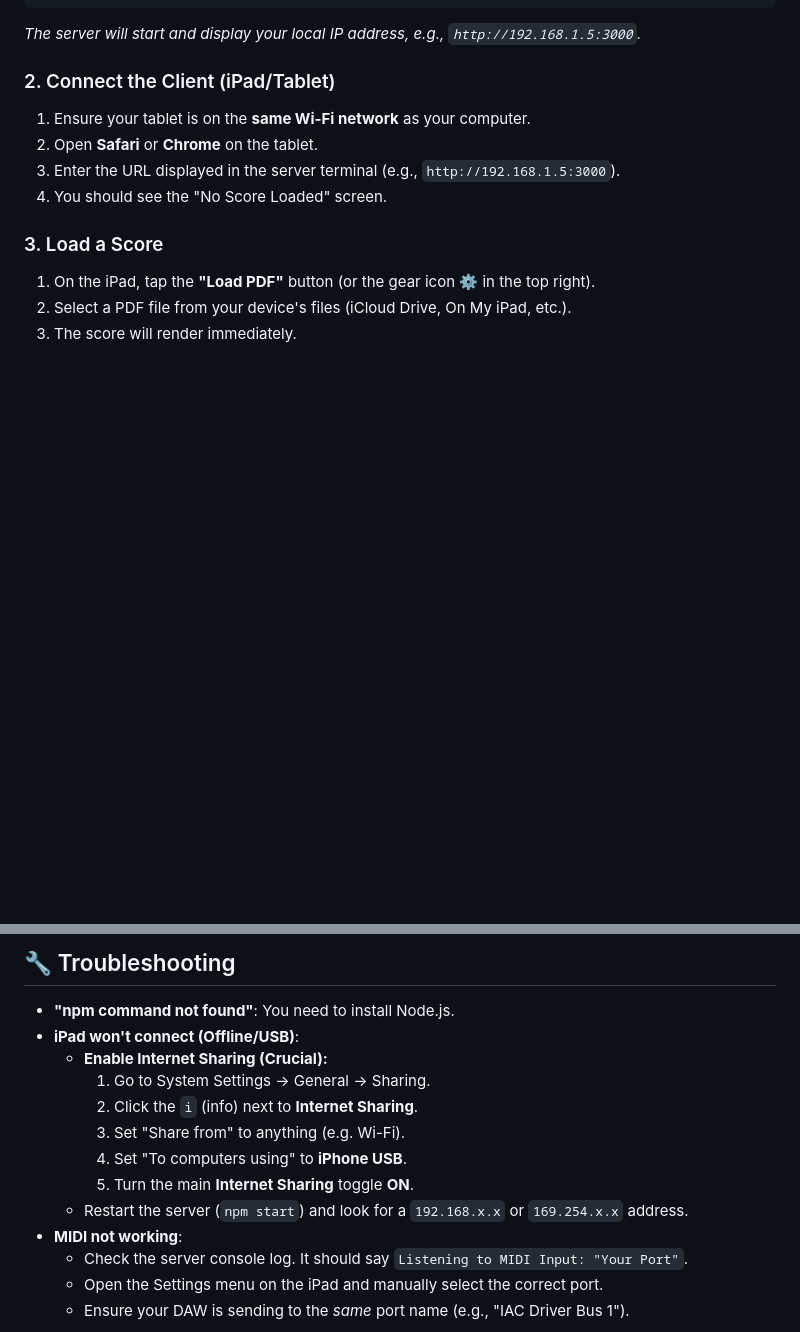
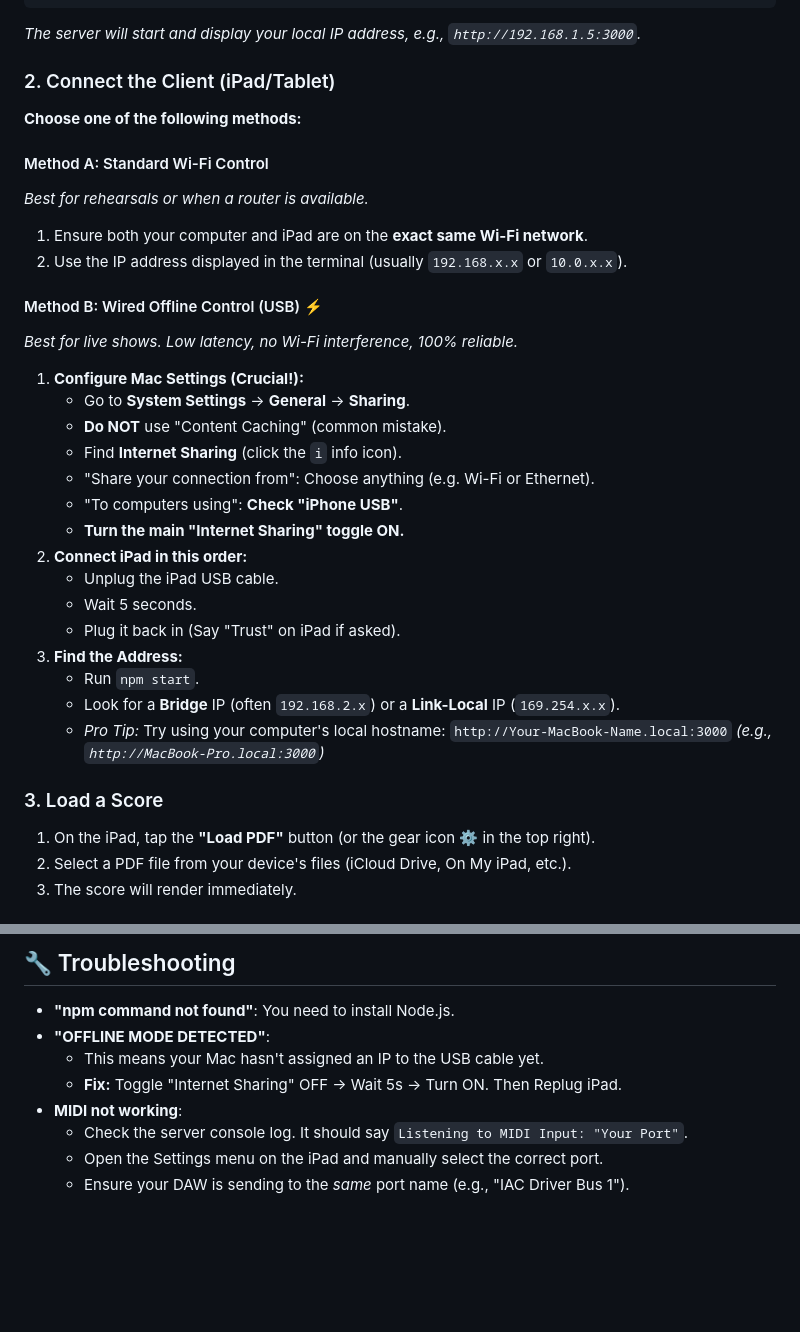
Before and after one commit to Ziv200/pageTurner, a Markdown page: README.md, 2 parts joined by grey strips. GitHub-like rendering; blank space fills up the shorter version.

```diff
--- a/README.md
+++ b/README.md
@@ -65,11 +65,32 @@ npm start
 *The server will start and display your local IP address, e.g., `http://192.168.1.5:3000`.*
 
 ### 2. Connect the Client (iPad/Tablet)
+**Choose one of the following methods:**
 
-1.  Ensure your tablet is on the **same Wi-Fi network** as your computer.
-2.  Open **Safari** or **Chrome** on the tablet.
-3.  Enter the URL displayed in the server terminal (e.g., `http://192.168.1.5:3000`).
-4.  You should see the "No Score Loaded" screen.
+#### Method A: Standard Wi-Fi Control
+*Best for rehearsals or when a router is available.*
+1.  Ensure both your computer and iPad are on the **exact same Wi-Fi network**.
+2.  Use the IP address displayed in the terminal (usually `192.168.x.x` or `10.0.x.x`).
+
+#### Method B: Wired Offline Control (USB) ⚡️
+*Best for live shows. Low latency, no Wi-Fi interference, 100% reliable.*
+1.  **Configure Mac Settings (Crucial!):**
+    *   Go to **System Settings** -> **General** -> **Sharing**.
+    *   **Do NOT** use "Content Caching" (common mistake).
+    *   Find **Internet Sharing** (click the `i` info icon).
+    *   "Share your connection from": Choose anything (e.g. Wi-Fi or Ethernet).
+    *   "To computers using": **Check "iPhone USB"**.
+    *   **Turn the main "Internet Sharing" toggle ON.**
+2.  **Connect iPad in this order:**
+    *   Unplug the iPad USB cable.
+    *   Wait 5 seconds.
+    *   Plug it back in (Say "Trust" on iPad if asked).
+3.  **Find the Address:**
+    *   Run `npm start`.
+    *   Look for a **Bridge** IP (often `192.168.2.x`) or a **Link-Local** IP (`169.254.x.x`).
+    *   *Pro Tip:* Try using your computer's local hostname:
+        `http://Your-MacBook-Name.local:3000`
+        *(e.g., `http://MacBook-Pro.local:3000`)*
 
 ### 3. Load a Score
 
@@ -112,14 +133,9 @@ The app listens for MIDI **Program Change** messages. It maps the Program Change
 ## 🔧 Troubleshooting
 
 *   **"npm command not found"**: You need to install Node.js.
-*   **iPad won't connect (Offline/USB)**:
-    *   **Enable Internet Sharing (Crucial):**
-        1.  Go to System Settings -> General -> Sharing.
-        2.  Click the `i` (info) next to **Internet Sharing**.
-        3.  Set "Share from" to anything (e.g. Wi-Fi).
-        4.  Set "To computers using" to **iPhone USB**.
-        5.  Turn the main **Internet Sharing** toggle **ON**.
-    *   Restart the server (`npm start`) and look for a `192.168.x.x` or `169.254.x.x` address.
+*   **"OFFLINE MODE DETECTED"**:
+    *   This means your Mac hasn't assigned an IP to the USB cable yet.
+    *   **Fix:** Toggle "Internet Sharing" OFF -> Wait 5s -> Turn ON. Then Replug iPad.
 *   **MIDI not working**:
     *   Check the server console log. It should say `Listening to MIDI Input: "Your Port"`.
     *   Open the Settings menu on the iPad and manually select the correct port.
```
